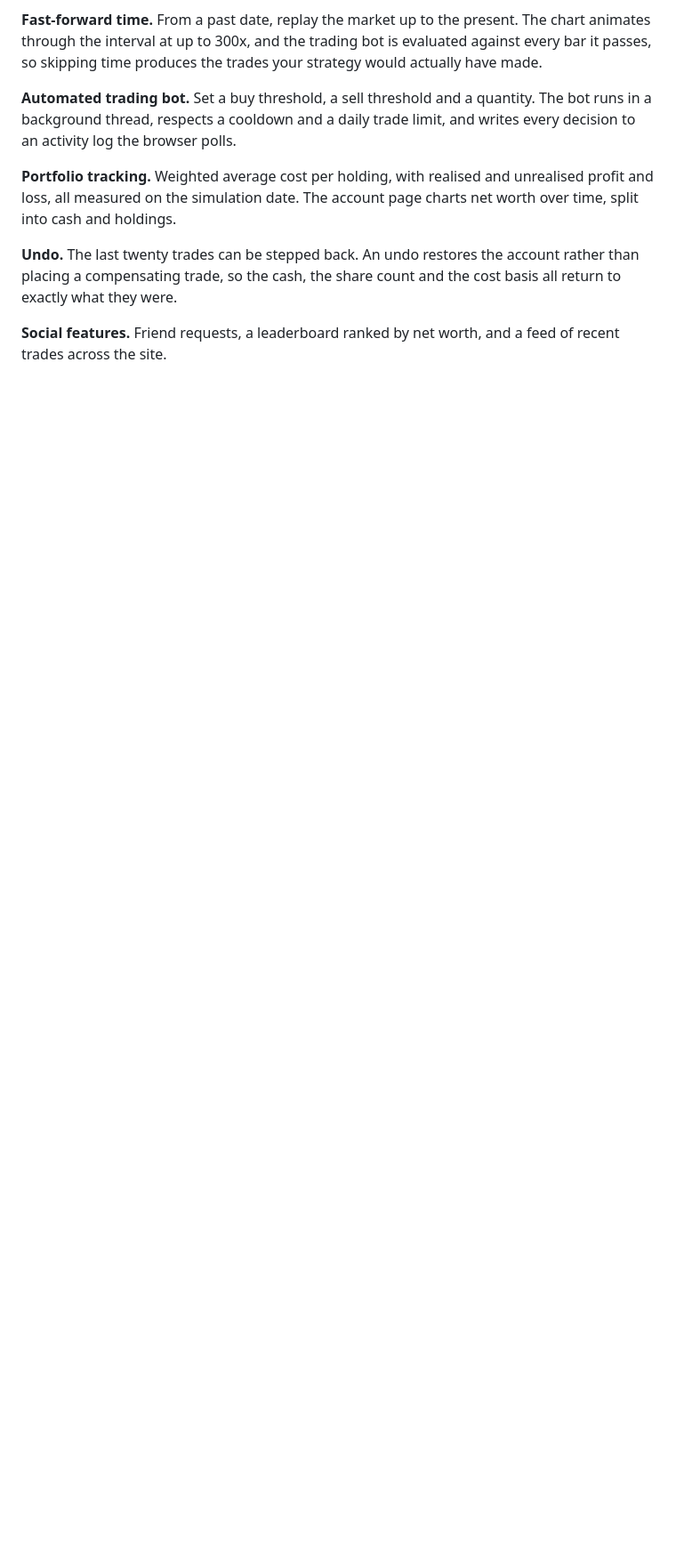
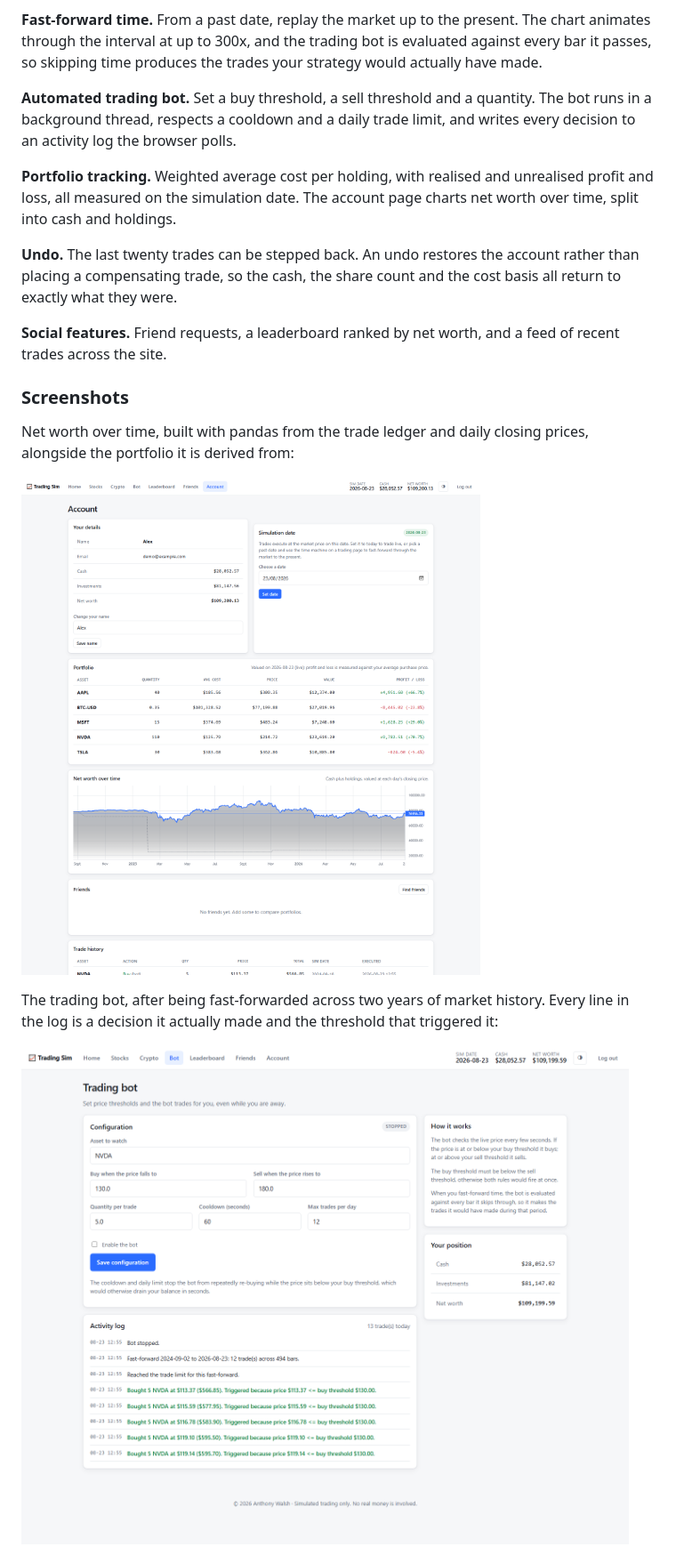
Before and after one commit to anthonywalsh135/trading-simulator, a Markdown page: README.md, the part around one of its changes. Shown at 89% size. Rendered like a GitHub page; pictures changed too: docs/account.png (added), docs/bot.png (added); blank space fills up the shorter version.

```diff
--- a/README.md
+++ b/README.md
@@ -64,3 +69,17 @@ and the cost basis all return to exactly what they were.
 
 **Social features.** Friend requests, a leaderboard ranked by net worth, and a
 feed of recent trades across the site.
+
+### Screenshots
+
+Net worth over time, built with pandas from the trade ledger and daily closing
+prices, alongside the portfolio it is derived from:
+
+![The account page](docs/account.png)
+
+The trading bot, after being fast-forwarded across two years of market history.
+Every line in the log is a decision it actually made and the threshold that
+triggered it:
+
+![The trading bot](docs/bot.png)
+
```
Also changed, not shown: other parts of README.md (+18 -1 lines), docs/home.png (added), docs/leaderboard.png (added), docs/trade.png (added), 1 other file.
